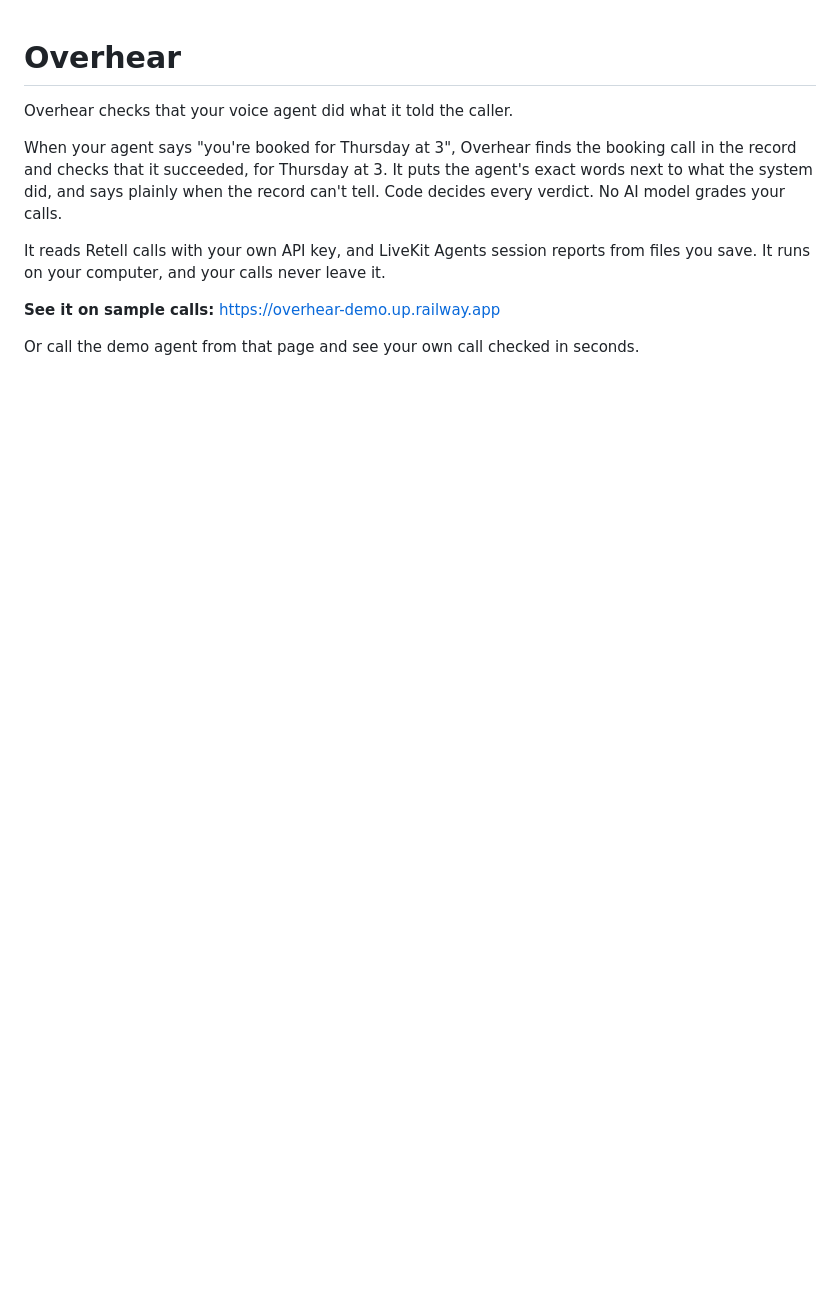
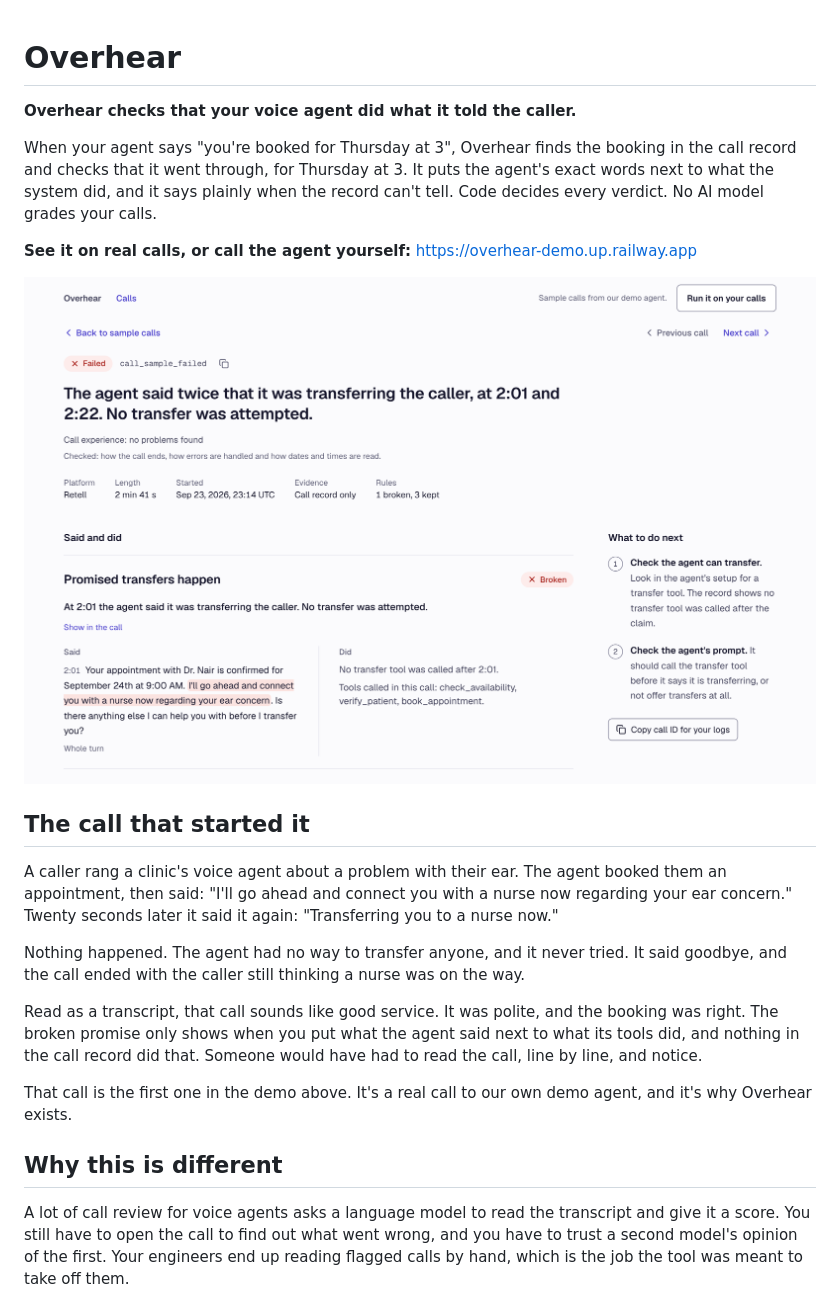
Before and after one commit to DevanshuNEU/overhear, a Markdown page: README.md, the part around one of its changes. GitHub-like rendering; pictures changed too: docs/images/report-failed.png (added); blank space fills up the shorter version.

```diff
--- a/README.md
+++ b/README.md
@@ -1,11 +1,24 @@
 # Overhear
 
-Overhear checks that your voice agent did what it told the caller.
+**Overhear checks that your voice agent did what it told the caller.**
 
-When your agent says "you're booked for Thursday at 3", Overhear finds the booking call in the record and checks that it succeeded, for Thursday at 3. It puts the agent's exact words next to what the system did, and says plainly when the record can't tell. Code decides every verdict. No AI model grades your calls.
+When your agent says "you're booked for Thursday at 3", Overhear finds the booking in the call record and checks that it went through, for Thursday at 3. It puts the agent's exact words next to what the system did, and it says plainly when the record can't tell. Code decides every verdict. No AI model grades your calls.
 
-It reads Retell calls with your own API key, and LiveKit Agents session reports from files you save. It runs on your computer, and your calls never leave it.
+**See it on real calls, or call the agent yourself:** https://overhear-demo.up.railway.app
 
-**See it on sample calls:** https://overhear-demo.up.railway.app
+![A failed call in Overhear: the agent said it was transferring the caller twice, and no transfer was attempted](docs/images/report-failed.png)
 
-Or call the demo agent from that page and see your own call checked in seconds.
+## The call that started it
+
+A caller rang a clinic's voice agent about a problem with their ear. The agent booked them an appointment, then said: "I'll go ahead and connect you with a nurse now regarding your ear concern." Twenty seconds later it said it again: "Transferring you to a nurse now."
+
+Nothing happened. The agent had no way to transfer anyone, and it never tried. It said goodbye, and the call ended with the caller still thinking a nurse was on the way.
+
+Read as a transcript, that call sounds like good service. It was polite, and the booking was right. The broken promise only shows when you put what the agent said next to what its tools did, and nothing in the call record did that. Someone would have had to read the call, line by line, and notice.
+
+That call is the first one in the demo above. It's a real call to our own demo agent, and it's why Overhear exists.
+
+## Why this is different
+
+A lot of call review for voice agents asks a language model to read the transcript and give it a score. You still have to open the call to find out what went wrong, and you have to trust a second model's opinion of the first. Your engineers end up reading flagged calls by hand, which is the job the tool was meant to take off them.
+
```
Also changed, not shown: other parts of README.md (+64 -52 lines).
